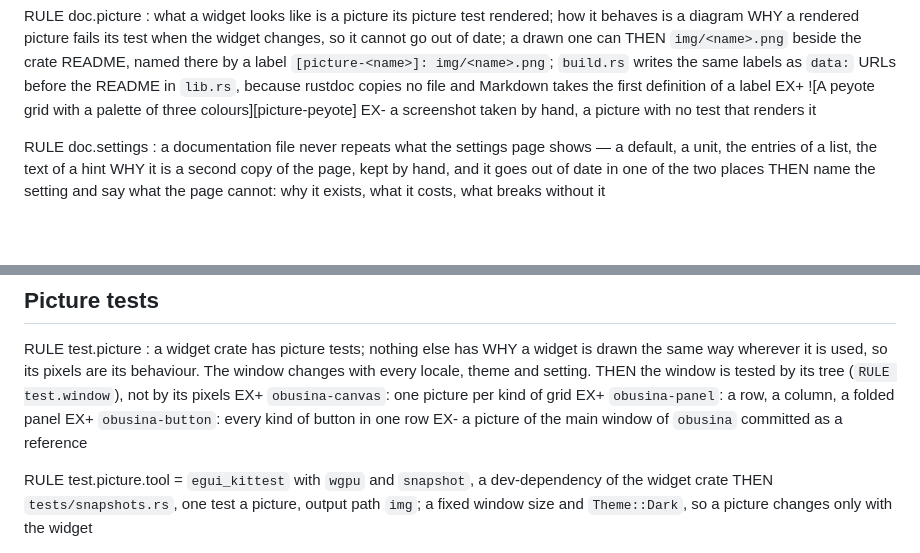
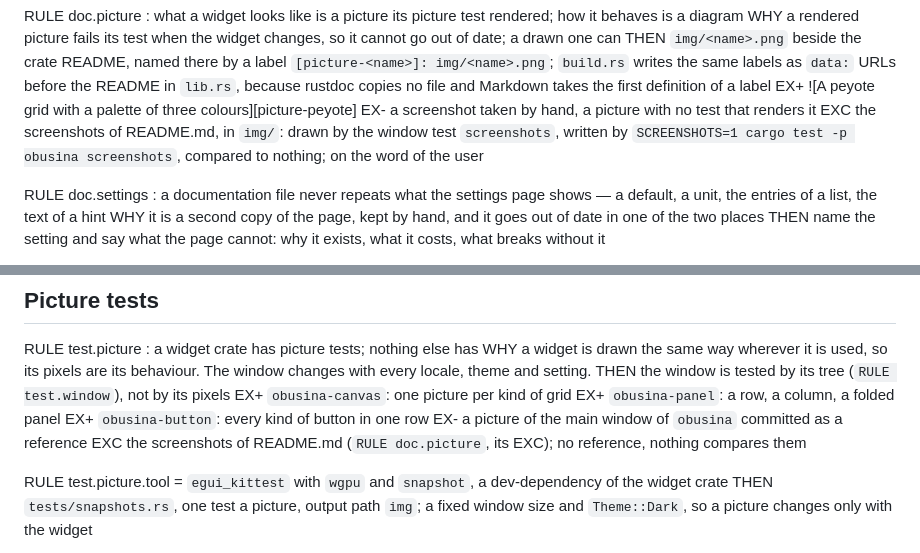
Before and after one commit to noktoborus/obysina, a Markdown page: AGENTS.md, 2 parts joined by grey strips. GitHub-like rendering; blank space fills up the shorter version.

```diff
--- a/AGENTS.md
+++ b/AGENTS.md
@@ -246,6 +246,9 @@ THEN `img/<name>.png` beside the crate README, named there by a label
      file and Markdown takes the first definition of a label
 EX+  ![A peyote grid with a palette of three colours][picture-peyote]
 EX-  a screenshot taken by hand, a picture with no test that renders it
+EXC  the screenshots of README.md, in `img/`: drawn by the window test
+     `screenshots`, written by `SCREENSHOTS=1 cargo test -p obusina
+     screenshots`, compared to nothing; on the word of the user
 
 RULE doc.settings : a documentation file never repeats what the settings page
      shows — a default, a unit, the entries of a list, the text of a hint
@@ -547,6 +550,8 @@ EX+  `obusina-canvas`: one picture per kind of grid
 EX+  `obusina-panel`: a row, a column, a folded panel
 EX+  `obusina-button`: every kind of button in one row
 EX-  a picture of the main window of `obusina` committed as a reference
+EXC  the screenshots of README.md (`RULE doc.picture`, its EXC); no
+     reference, nothing compares them
 
 RULE test.picture.tool = `egui_kittest` with `wgpu` and `snapshot`, a
      dev-dependency of the widget crate
```
Also changed, not shown: README.md (+11 -0 lines), img/editor.png (added), img/list.png (added), img/palettes.png (added), img/phone-editor.png (added), img/phone-list.png (added), 2 other files.
